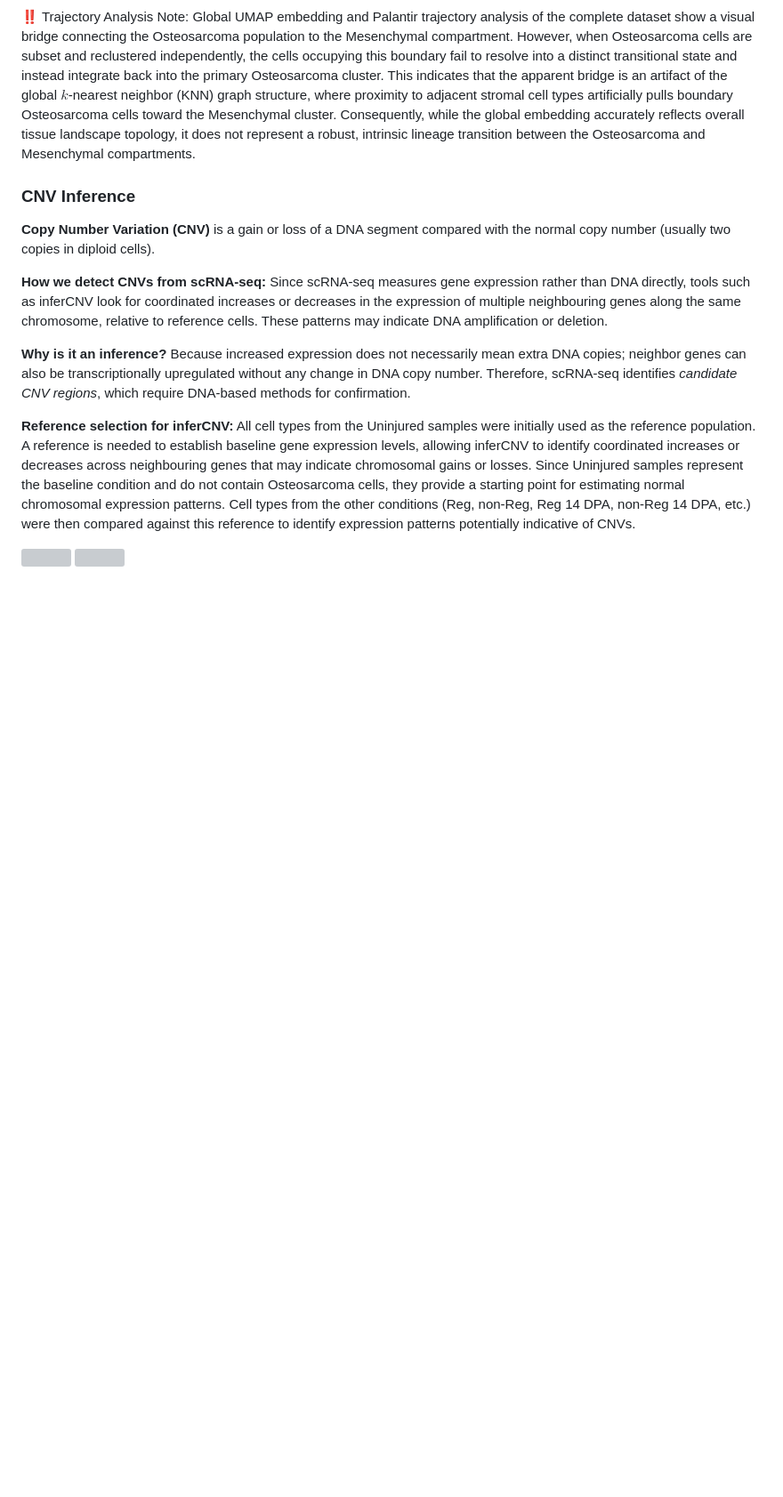
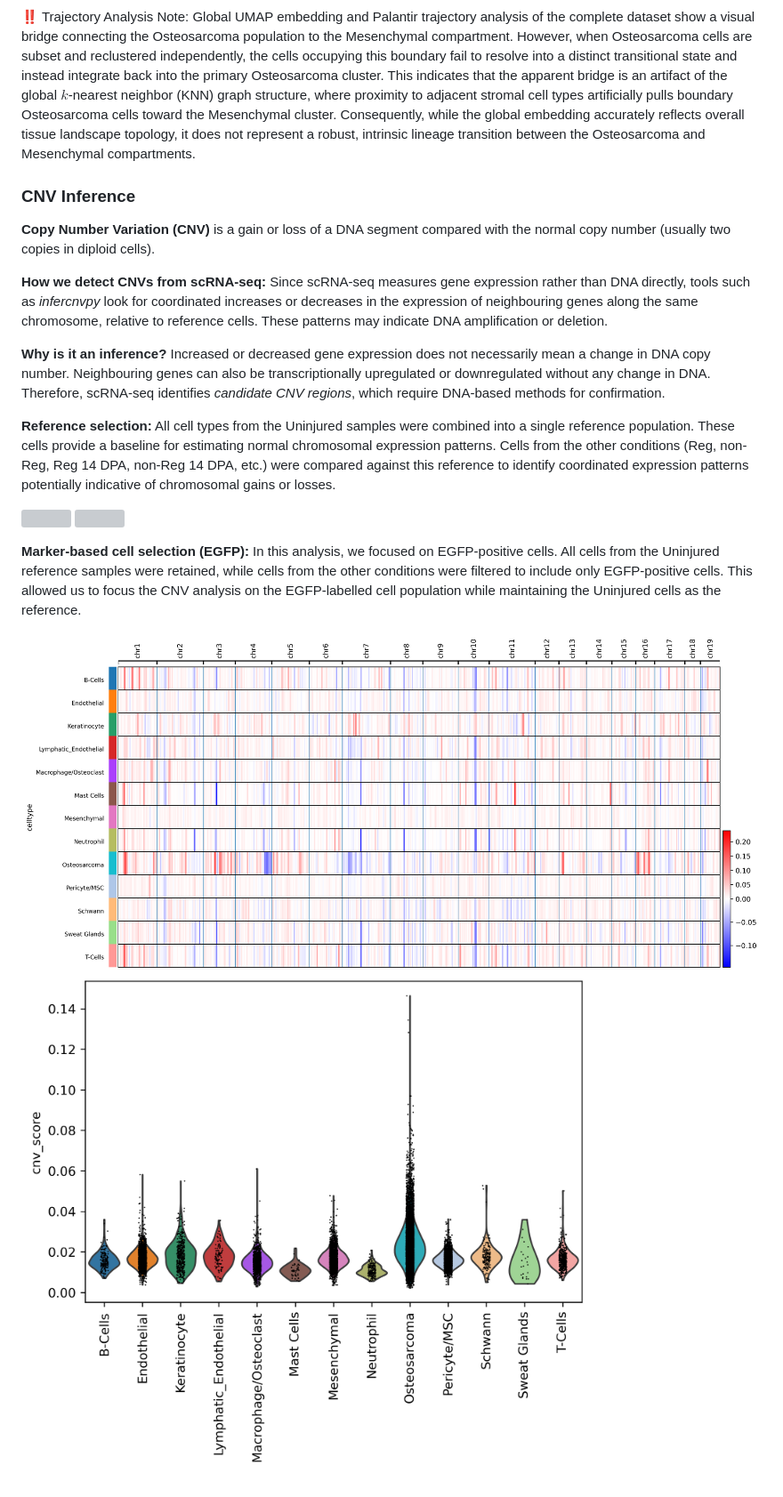
Before and after one commit to SherineAwad/allAXT, a Markdown page: README.md, the part around the change. Shown at 89% size. Rendered like a GitHub page; pictures changed too: figures/AXT_EGFP_CNV_Heatmap.png (added), figures/AXT_EGFP_CNV_Score_Violin.png (added); blank space fills up the shorter version; grey boxes are pictures that could not be loaded.

Commit message:
Add EGFP pos inferCNV

```diff
--- a/README.md
+++ b/README.md
@@ -794,12 +794,16 @@ Global UMAP embedding and Palantir trajectory analysis of the complete dataset s
 
 **Copy Number Variation (CNV)** is a gain or loss of a DNA segment compared with the normal copy number (usually two copies in diploid cells).
 
-**How we detect CNVs from scRNA-seq:** Since scRNA-seq measures gene expression rather than DNA directly, tools such as inferCNV look for coordinated increases or decreases in the expression of multiple neighbouring genes along the same chromosome, relative to reference cells. These patterns may indicate DNA amplification or deletion.
+**How we detect CNVs from scRNA-seq:** Since scRNA-seq measures gene expression rather than DNA directly, tools such as *infercnvpy* look for coordinated increases or decreases in the expression of neighbouring genes along the same chromosome, relative to reference cells. These patterns may indicate DNA amplification or deletion.
 
-**Why is it an inference?** Because increased expression does not necessarily mean extra DNA copies; neighbor genes can also be transcriptionally upregulated without any change in DNA copy number. Therefore, scRNA-seq identifies *candidate CNV regions*, which require DNA-based methods for confirmation.
+**Why is it an inference?** Increased or decreased gene expression does not necessarily mean a change in DNA copy number. Neighbouring genes can also be transcriptionally upregulated or downregulated without any change in DNA. Therefore, scRNA-seq identifies *candidate CNV regions*, which require DNA-based methods for confirmation.
 
-
-**Reference selection for inferCNV:** All cell types from the Uninjured samples were initially used as the reference population. A reference is needed to establish baseline gene expression levels, allowing inferCNV to identify coordinated increases or decreases across neighbouring genes that may indicate chromosomal gains or losses. Since Uninjured samples represent the baseline condition and do not contain Osteosarcoma cells, they provide a starting point for estimating normal chromosomal expression patterns. Cell types from the other conditions (Reg, non-Reg, Reg 14 DPA, non-Reg 14 DPA, etc.) were then compared against this reference to identify expression patterns potentially indicative of CNVs.
+**Reference selection:** All cell types from the Uninjured samples were combined into a single reference population. These cells provide a baseline for estimating normal chromosomal expression patterns. Cells from the other conditions (Reg, non-Reg, Reg 14 DPA, non-Reg 14 DPA, etc.) were compared against this reference to identify coordinated expression patterns potentially indicative of chromosomal gains or losses.
 
 ![](figures/allAXT_CNV_Heatmap.png?v=3)
 ![](figures/allAXT_CNV_Score_Violin.png?v=3)
+
+**Marker-based cell selection (EGFP):** In this analysis, we focused on EGFP-positive cells. All cells from the Uninjured reference samples were retained, while cells from the other conditions were filtered to include only EGFP-positive cells. This allowed us to focus the CNV analysis on the EGFP-labelled cell population while maintaining the Uninjured cells as the reference.
+
+![](figures/AXT_EGFP_CNV_Heatmap.png?v=1)
+![](figures/AXT_EGFP_CNV_Score_Violin.png?v=1)
```
